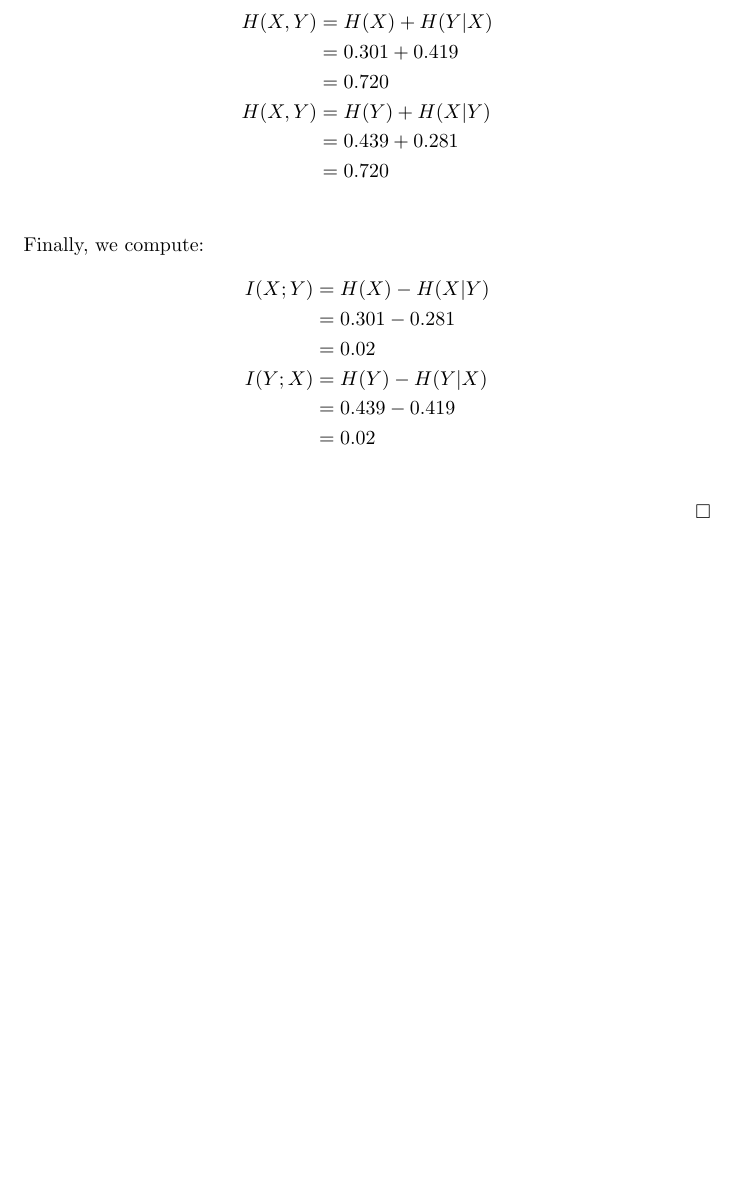
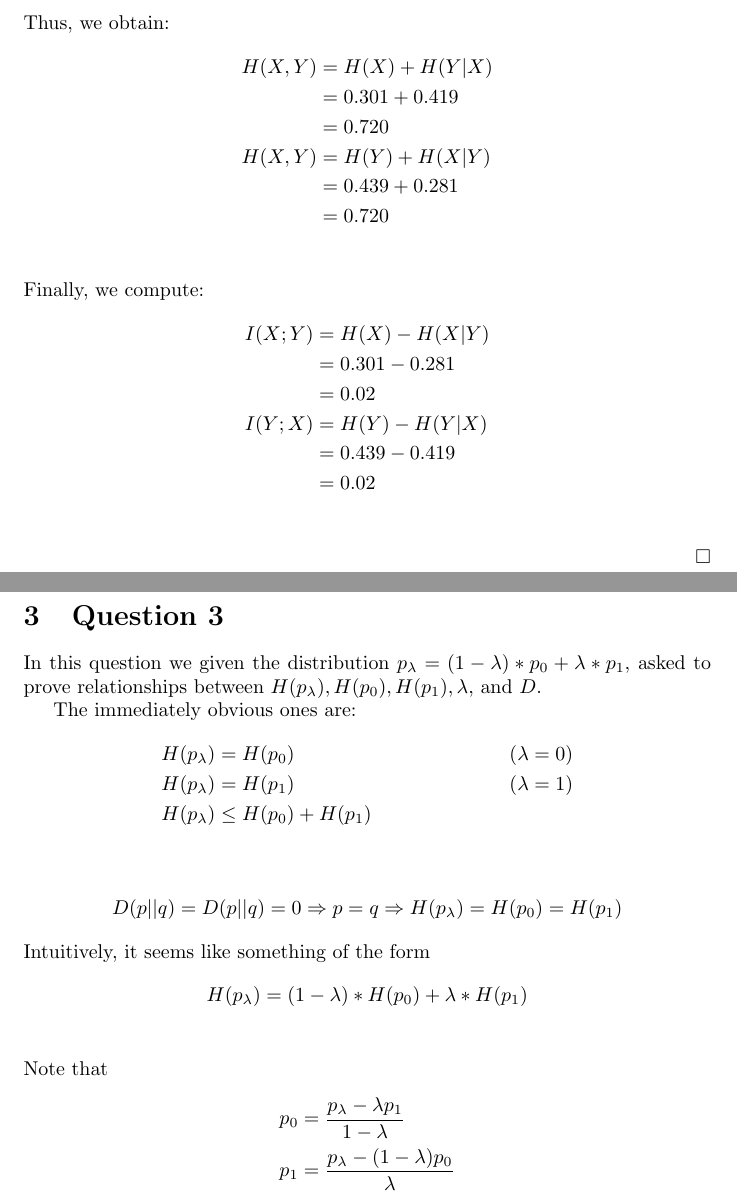
Before and after one commit to cspensky/ucsb-cs225, a LaTeX problem sheet (hw1/hw1_soln.tex): part of page 5 of 8 before the commit and two parts of pages 5 and 6 of 10 after it, the two joined at a grey line, cut at the place of the change, the shorter picture padded with empty space. Compiled offline with pdfLaTeX.

Commit message:
super failing on problem 3...

```diff
--- a/hw1/hw1_soln.tex
+++ b/hw1/hw1_soln.tex
@@ -256,3 +256,23 @@ I(Y;X) &= H(Y) - H(Y|X)\\
 \newpage
 
 \section{Question 3}
+In this question we given the distribution $p_{\lambda} = (1-\lambda)*p_0 + \lambda*p_1$, asked to prove relationships between $H(p_{\lambda}), H(p_0), H(p_1), \lambda,$ and $D$.
+
+The immediately obvious ones are:
+\begin{align*}
+H(p_{\lambda}) &= H(p_0) & (\lambda = 0)\\
+H(p_{\lambda}) &= H(p_1) & (\lambda = 1)\\
+H(p_{\lambda}) &\leq H(p_0) + H(p_1) \\
+\end{align*}
+\begin{align*}
+D(p||q) = D(p||q) = 0 \Rightarrow p = q \Rightarrow H(p_{\lambda}) = H(p_0) = H(p_1)
+\end{align*}
+Intuitively, it seems like something of the form
+\begin{align*}
+H(p_{\lambda}) &= (1-\lambda)*H(p_0) + \lambda*H(p_1)\\
+\end{align*}
+Note that
+\begin{align*}
+p_0 &= \frac{p_\lambda - \lambda p_1}{1- \lambda}\\
+p_1 &= \frac{p_\lambda - (1-\lambda)p_0}{\lambda}\\
+\end{align*}
```
Also changed, not shown: hw1/hw1_soln.pdf, hw1/hw1_soln.tex (35 more changed lines).
